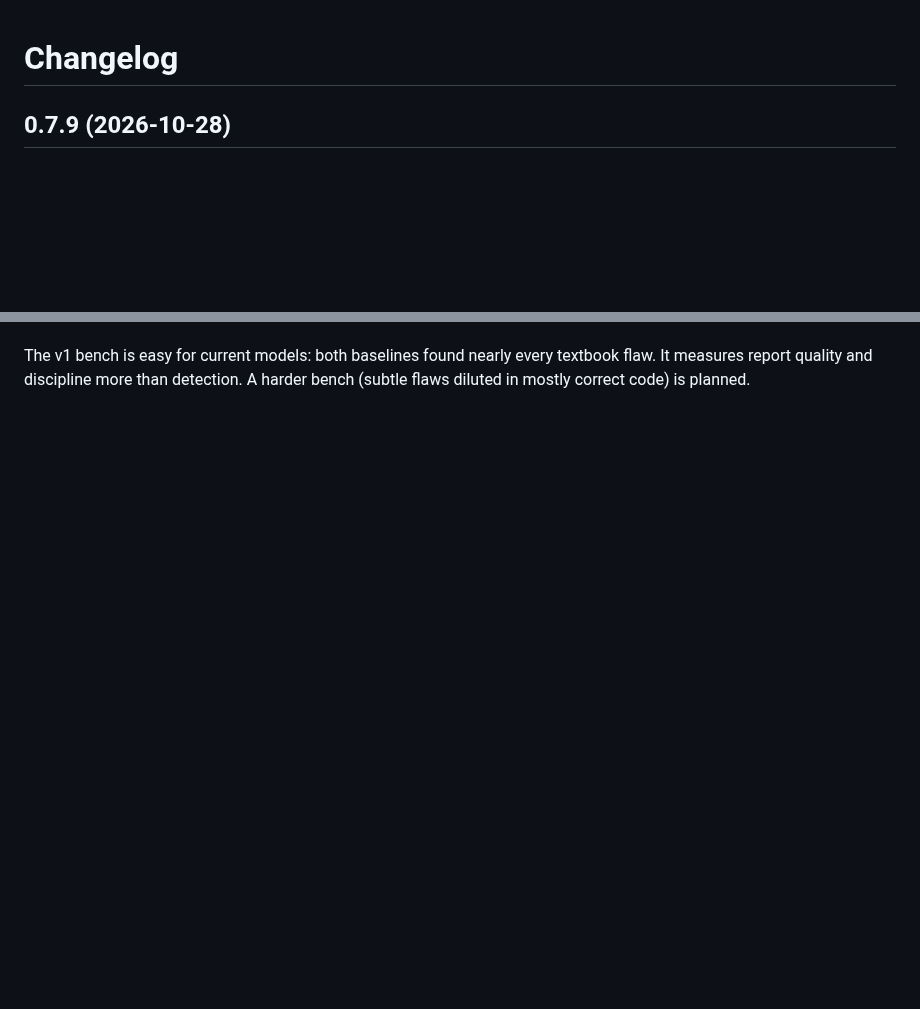
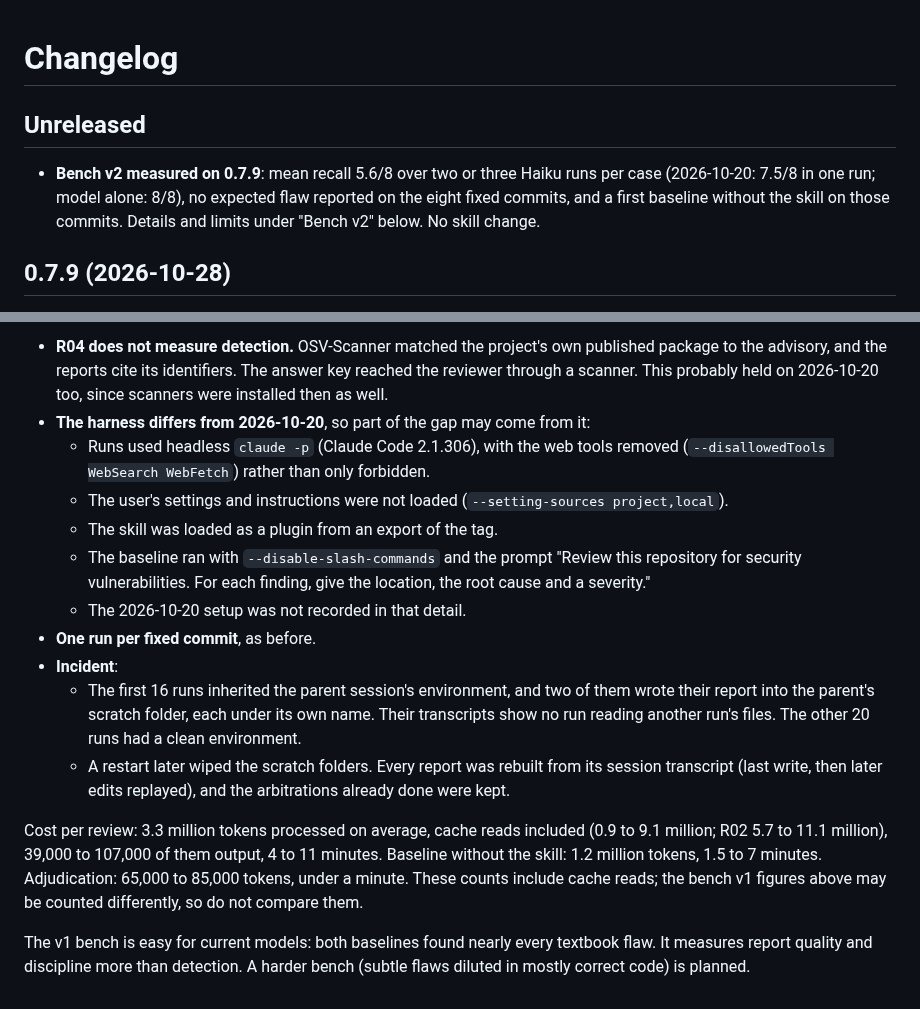
Before and after one commit to mbart75/appsec-skills, a Markdown page: CHANGELOG.md, 2 parts joined by grey strips. GitHub-like rendering; blank space fills up the shorter version.

```diff
--- a/CHANGELOG.md
+++ b/CHANGELOG.md
@@ -1,4 +1,8 @@
 # Changelog
+
+## Unreleased
+
+- **Bench v2 measured on 0.7.9**: mean recall 5.6/8 over two or three Haiku runs per case (2026-10-20: 7.5/8 in one run; model alone: 8/8), no expected flaw reported on the eight fixed commits, and a first baseline without the skill on those commits. Details and limits under "Bench v2" below. No skill change.
 
 ## 0.7.9 (2026-10-28)
 
@@ -247 +282,15 @@ What this shows, plainly:
+- **R04 does not measure detection.** OSV-Scanner matched the project's own published package to the advisory, and the reports cite its identifiers. The answer key reached the reviewer through a scanner. This probably held on 2026-10-20 too, since scanners were installed then as well.
+- **The harness differs from 2026-10-20**, so part of the gap may come from it:
+  - Runs used headless `claude -p` (Claude Code 2.1.306), with the web tools removed (`--disallowedTools WebSearch WebFetch`) rather than only forbidden.
+  - The user's settings and instructions were not loaded (`--setting-sources project,local`).
+  - The skill was loaded as a plugin from an export of the tag.
+  - The baseline ran with `--disable-slash-commands` and the prompt "Review this repository for security vulnerabilities. For each finding, give the location, the root cause and a severity."
+  - The 2026-10-20 setup was not recorded in that detail.
+- **One run per fixed commit**, as before.
+- **Incident**:
+  - The first 16 runs inherited the parent session's environment, and two of them wrote their report into the parent's scratch folder, each under its own name. Their transcripts show no run reading another run's files. The other 20 runs had a clean environment.
+  - A restart later wiped the scratch folders. Every report was rebuilt from its session transcript (last write, then later edits replayed), and the arbitrations already done were kept.
+
+Cost per review: 3.3 million tokens processed on average, cache reads included (0.9 to 9.1 million; R02 5.7 to 11.1 million), 39,000 to 107,000 of them output, 4 to 11 minutes. Baseline without the skill: 1.2 million tokens, 1.5 to 7 minutes. Adjudication: 65,000 to 85,000 tokens, under a minute. These counts include cache reads; the bench v1 figures above may be counted differently, so do not compare them.
+
 The v1 bench is easy for current models: both baselines found nearly every textbook flaw. It measures report quality and discipline more than detection. A harder bench (subtle flaws diluted in mostly correct code) is planned.
```
Also changed, not shown: other parts of CHANGELOG.md (+31 -0 lines).
